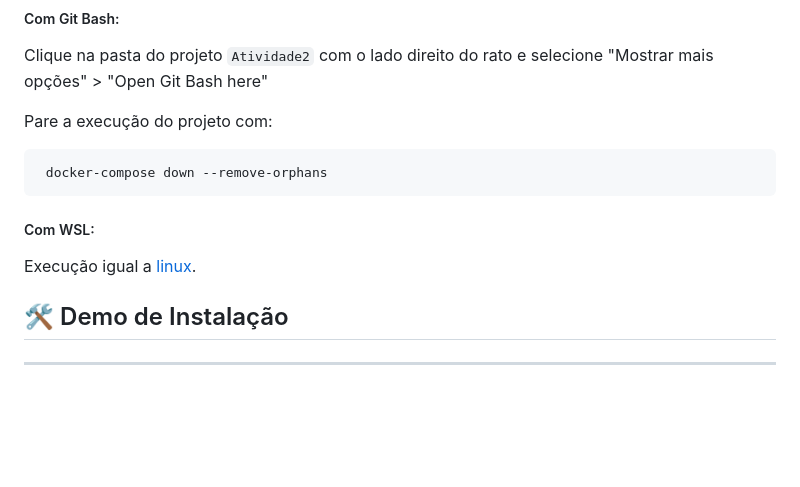
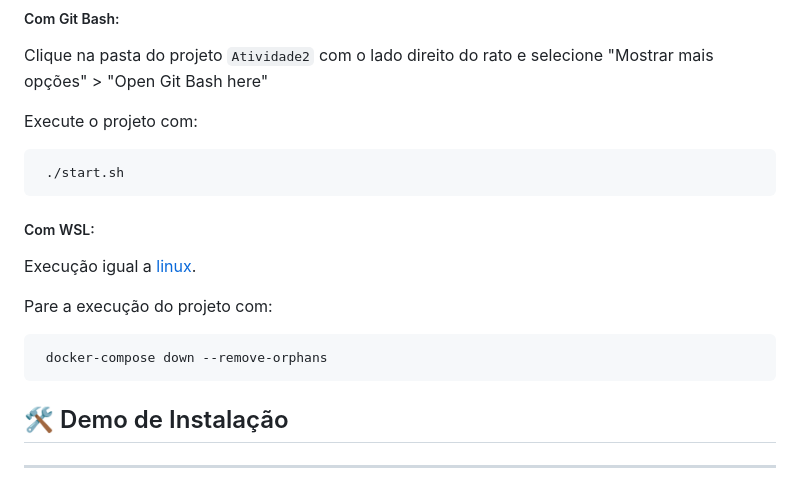
Before and after one commit to rodri17/Atividade2, a Markdown page: README.md, the part around the change. Drawn GitHub-style; blank space fills up the shorter version.

Commit message:
Instalação - Documentação 4.2

````diff
--- a/README.md
+++ b/README.md
@@ -237,14 +237,21 @@ Execute o projeto com:
 
 Clique na pasta do projeto `Atividade2` com o lado direito do rato e selecione "Mostrar mais opções" > "Open Git Bash here"
 
+Execute o projeto com:
+
+```sh
+ ./start.sh
+```
+
+##### Com WSL:
+
+Execução igual a [linux](#em-linux).
+
 Pare a execução do projeto com:
 
 ```sh
  docker-compose down --remove-orphans
 ```
-##### Com WSL:
-
-Execução igual a [linux](#em-linux).
 
 ## 🛠️ Demo de Instalação
 
````
